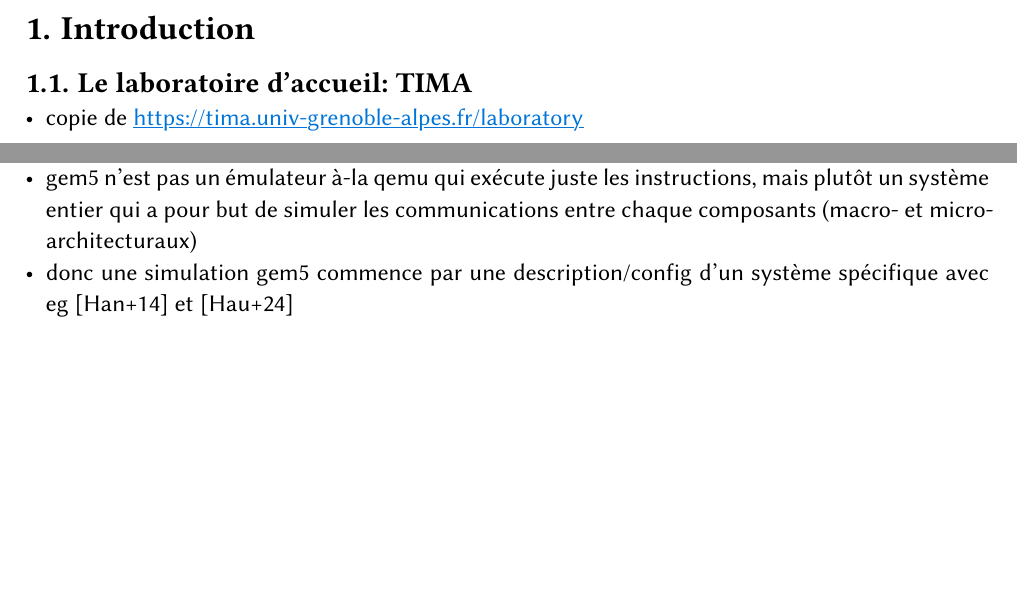
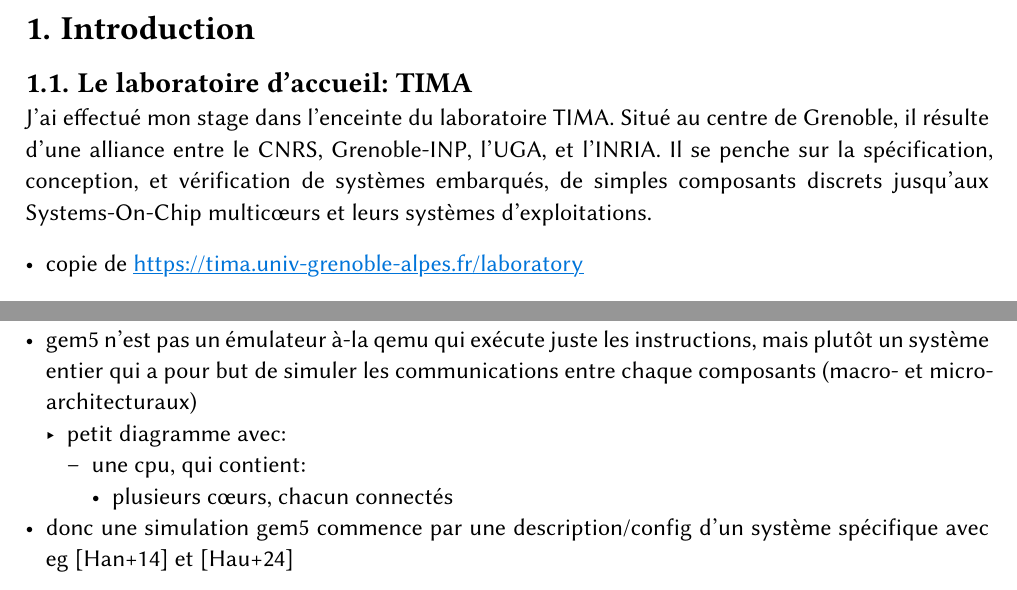
Before and after one commit to blokyk/pfe-report, a Typst document (main.typ, which reads parts/1.intro.typ, parts/5.gem5.typ): two parts of pages 3 and 5 of 9 before the commit and two parts of pages 3 and 6 of 10 after it, joined at a grey line, cut so that both start at the same text, the shorter picture padded with empty space. Compiled offline with Typst 0.15.

Commit message:
tiny wip

```diff
--- a/parts/1.intro.typ
+++ b/parts/1.intro.typ
@@ -1,6 +1,8 @@
 = Introduction <intro>
 
 == Le laboratoire d'accueil: TIMA
+
+J'ai effectué mon stage dans l'enceinte du laboratoire TIMA. Situé au centre de Grenoble, il résulte d'une alliance entre le CNRS, Grenoble-INP, l'UGA, et l'INRIA. Il se penche sur la spécification, conception, et vérification de systèmes embarqués, de simples composants discrets jusqu'aux Systems-On-Chip multicoeurs et leurs systèmes d'exploitations.
 
 - copie de https://tima.univ-grenoble-alpes.fr/laboratory
 
--- a/parts/5.gem5.typ
+++ b/parts/5.gem5.typ
@@ -5,6 +5,9 @@
 - gem5 est le mariage entre un simulateur micro-architectural (m5) et un simulateur de mémoire (gems)
 - beaucoup de petits scripts aussi mais docs un peu manquantes et logiciel généralement bien plus hacky
 - gem5 n'est pas un émulateur à-la qemu qui exécute juste les instructions, mais plutôt un système entier qui a pour but de simuler les communications entre chaque composants (macro- et micro-architecturaux)
+  - petit diagramme avec:
+    - une cpu, qui contient:
+      - plusieurs coeurs, chacun connectés
 - donc une simulation gem5 commence par une description/config d'un système spécifique avec eg @gem5-dram-controller et @gem5-riscv-interrupts
 
 == ???
```
Also changed, not shown: main.typ (+3 -2 lines), parts/3.design.typ (+4 -2 lines).
